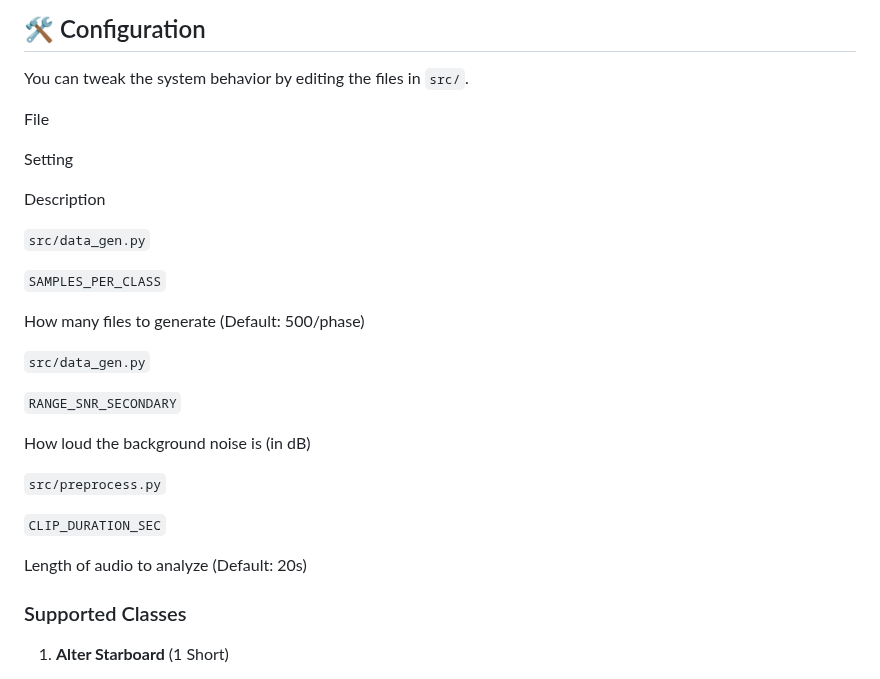
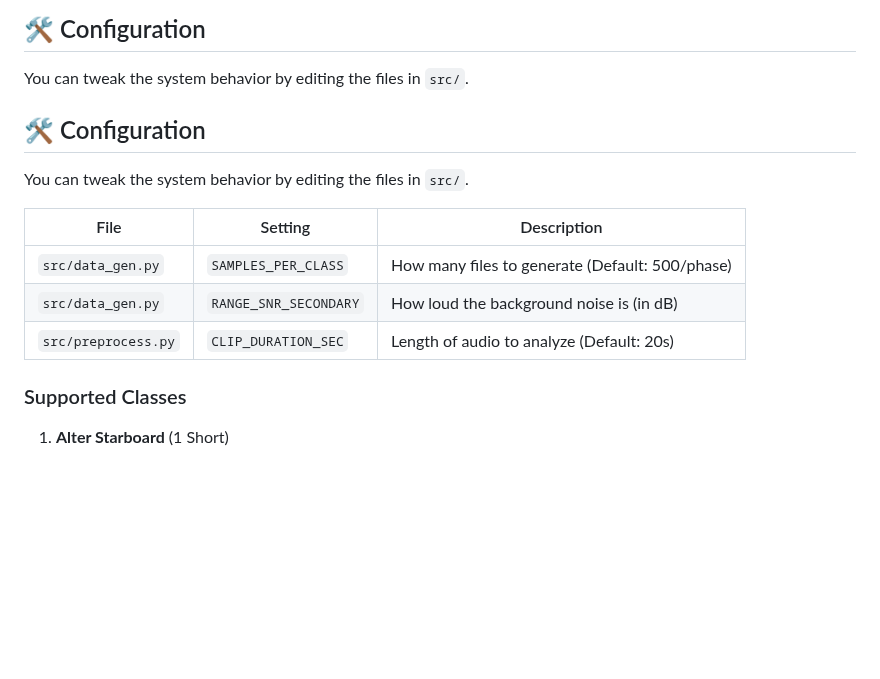
Before and after one commit to HannuKiviranta/SinceAI_Kongsberg, a Markdown page: Deployment/docker_instruction.md, the part around one of its changes. Rendered like a GitHub page; blank space fills up the shorter version.

```diff
--- a/Deployment/docker_instruction.md
+++ b/Deployment/docker_instruction.md
@@ -130,30 +159,15 @@ Confidence:       98.45%
 ## 🛠️ Configuration
 
 You can tweak the system behavior by editing the files in `src/`.
+## 🛠️ Configuration
 
-File
+You can tweak the system behavior by editing the files in `src/`.
 
-Setting
-
-Description
-
-`src/data_gen.py`
-
-`SAMPLES_PER_CLASS`
-
-How many files to generate (Default: 500/phase)
-
-`src/data_gen.py`
-
-`RANGE_SNR_SECONDARY`
-
-How loud the background noise is (in dB)
-
-`src/preprocess.py`
-
-`CLIP_DURATION_SEC`
-
-Length of audio to analyze (Default: 20s)
+| File | Setting |Description|
+|--|--|--|
+| `src/data_gen.py`|`SAMPLES_PER_CLASS`|How many files to generate (Default: 500/phase)
+| `src/data_gen.py`| `RANGE_SNR_SECONDARY` |How loud the background noise is (in dB)
+| `src/preprocess.py`| `CLIP_DURATION_SEC`| Length of audio to analyze (Default: 20s)
 
 ### Supported Classes
 
```
Also changed, not shown: other parts of Deployment/docker_instruction.md (+37 -8 lines).
